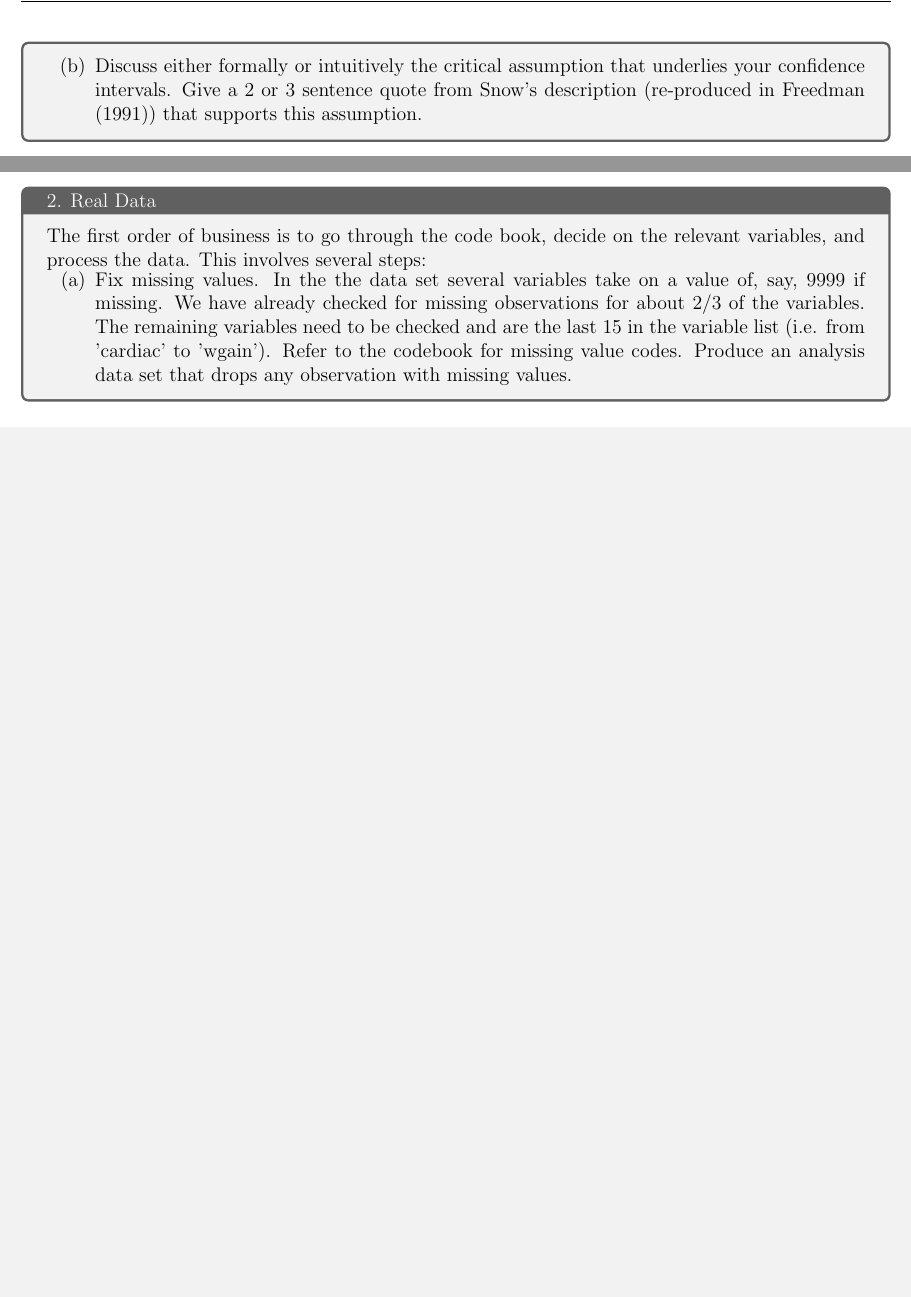
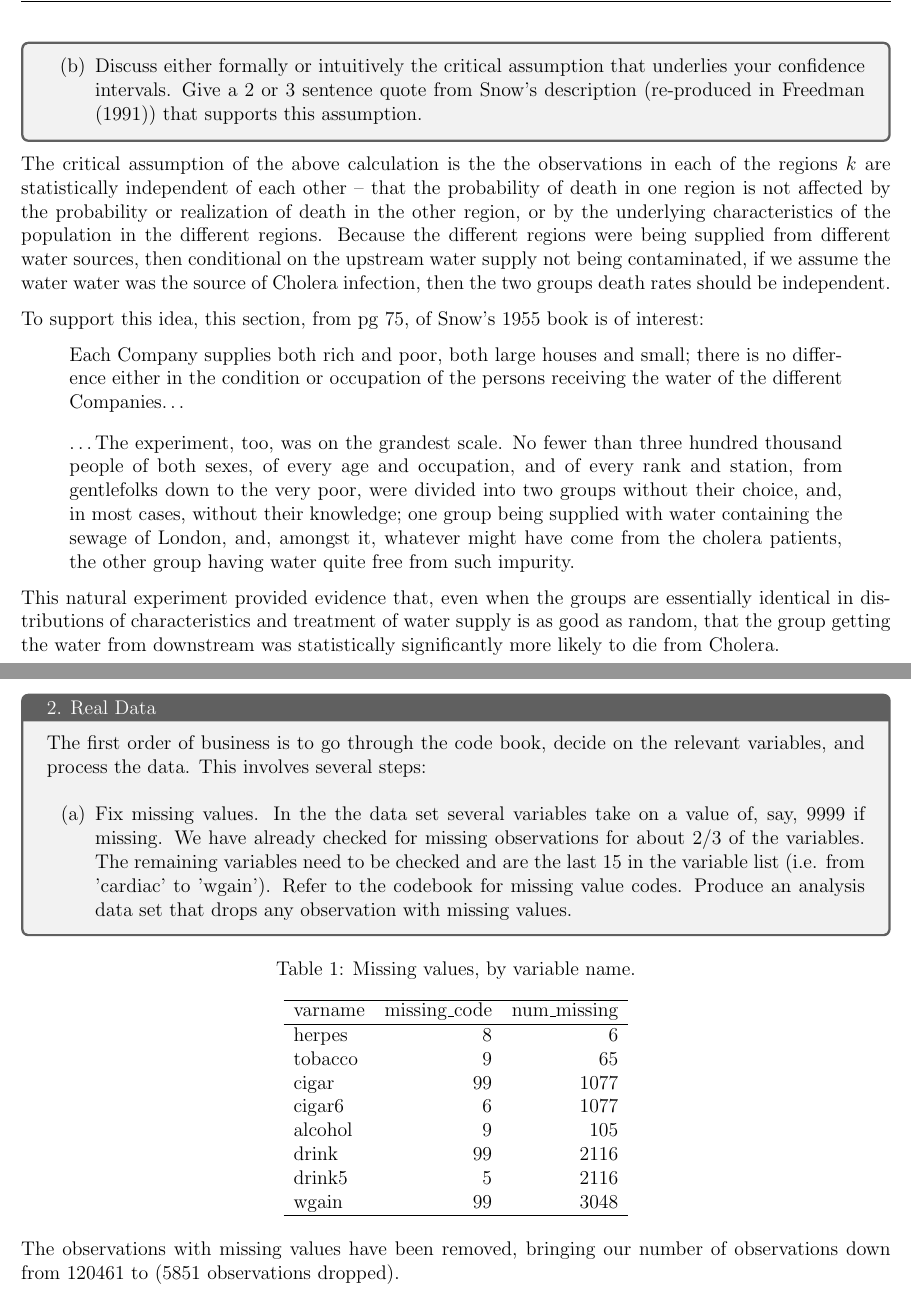
Before and after one commit to acwatt/are213, a LaTeX document (are213_ps1a.tex): two parts of pages 3 and 5 of 11, joined at a grey line, cut so that both start at the same text, the shorter picture padded with empty space. Compiled offline with pdfLaTeX.

Commit message:
Updates from Overleaf

```diff
--- a/are213_ps1a.tex
+++ b/are213_ps1a.tex
@@ -84,7 +93,17 @@ $R_k$ & CI$_k$ lower & CI$_k$ upper \\
     \end{enumerate}
 }
 
+The critical assumption of the above calculation is the the observations in each of the regions $k$ are statistically independent of each other -- that the probability of death in one region is not affected by the probability or realization of death in the other region, or by the underlying characteristics of the population in the different regions. Because the different regions were being supplied from different water sources, then conditional on the upstream water supply not being contaminated, if we assume the water water was the source of Cholera infection, then the two groups death rates should be independent.
 
+To support this idea, this section, from pg 75, of Snow's 1955 book is of interest:
+
+\begin{displayquote}
+Each Company supplies both rich and poor, both large houses and small; there is no difference either in the condition or occupation of the persons receiving the water of the different Companies\dots\\[-1em]
+
+\dots The experiment, too, was on the grandest scale. No fewer than three hundred thousand people of both sexes, of every age and occupation, and of every rank and station, from gentlefolks down to the very poor, were divided into two groups without their choice, and, in most cases, without their knowledge; one group being supplied with water containing the sewage of London, and, amongst it,  whatever might have come from the cholera patients, the other group having water quite free from such impurity.
+\end{displayquote}
+
+This natural experiment provided evidence that, even when the groups are essentially identical in distributions of characteristics and treatment of water supply is as good as random, that the group getting the water from downstream was statistically significantly more likely to die from Cholera.
 
 
 
@@ -119,17 +138,33 @@ variables.
 %%%%%%%%%%%%%%%%%%%%%%%%%%%%%%%%%%%%%%%%%%%%%%%
 \problem{2. Real Data}{
 The first order of business is to go through the code book, decide on the relevant
-variables, and process the data. This involves several steps:
-\vem
+variables, and process the data. This involves several steps: \\
     \begin{enumerate}[label=(\alph*)]
         \item Fix missing values. In the the data set several variables take on a value of, say, 9999 if missing. We have already checked for missing observations for about 2/3 of the variables. The remaining variables need to be checked and are the last 15 in the variable list (i.e. from ’cardiac’ to ’wgain’). Refer to the codebook for missing value codes. Produce an analysis data set that drops any observation with missing values.
     \end{enumerate}
 }
 
+% table generated from code in ps1a.R in github repo
+\begin{table}[ht]
+\centering
+\caption{Missing values, by variable name.}
+\begin{tabular}{lrr}
+  \hline
+varname & missing\_code & num\_missing \\
+  \hline
+herpes &   8 &   6 \\
+  tobacco &   9 &  65 \\
+  cigar &  99 & 1077 \\
+  cigar6 &   6 & 1077 \\
+  alcohol &   9 & 105 \\
+  drink &  99 & 2116 \\
+  drink5 &   5 & 2116 \\
+  wgain &  99 & 3048 \\
+   \hline
+\end{tabular}
+\end{table}
 
-
-
-
+The observations with missing values have been removed, bringing our number of observations down from 120461 to  (5851 observations dropped).
 
 %%%%%%%%%%%%%%%%%
 %     Part b   %
```
Also changed, not shown: preamble.sty (+13 -0 lines), are213_ps1a.tex (37 more changed lines).
